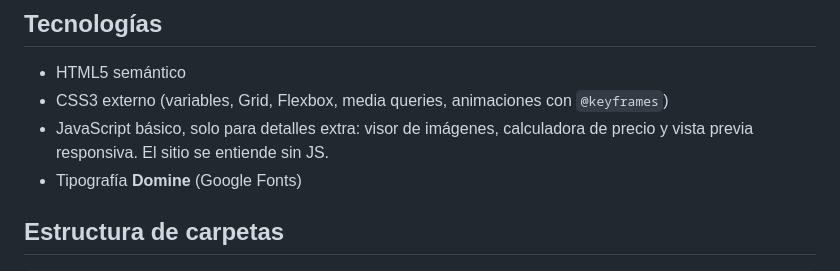
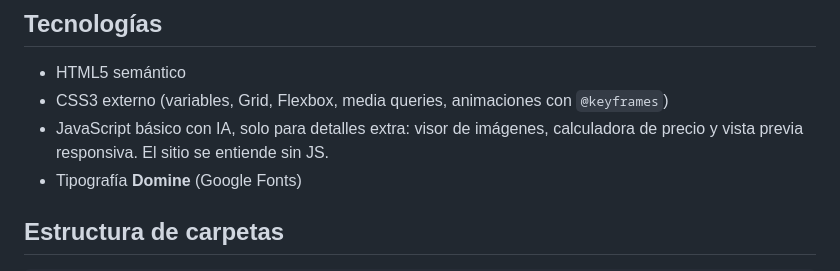
Before and after one commit to dramirez08/Frontend-Portafolio, a Markdown page: README.md, the part around the change. Drawn GitHub-style.

Commit message:
Update JavaScript description in README

```diff
--- a/README.md
+++ b/README.md
@@ -21,7 +21,7 @@ El portafolio está pensado para **personas que quieren encargarme un dibujo** (
 
 - HTML5 semántico
 - CSS3 externo (variables, Grid, Flexbox, media queries, animaciones con `@keyframes`)
-- JavaScript básico, solo para detalles extra: visor de imágenes, calculadora de precio y vista previa responsiva. El sitio se entiende sin JS.
+- JavaScript básico con IA, solo para detalles extra: visor de imágenes, calculadora de precio y vista previa responsiva. El sitio se entiende sin JS.
 - Tipografía **Domine** (Google Fonts)
 
 ## Estructura de carpetas
```
